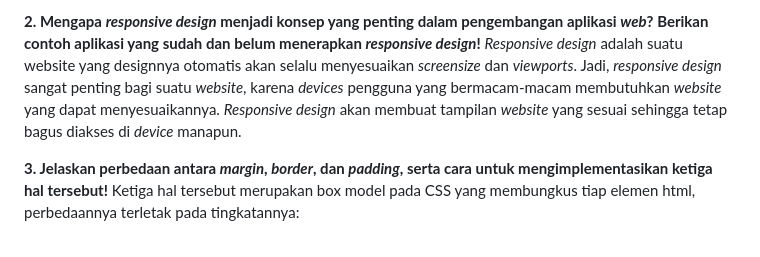
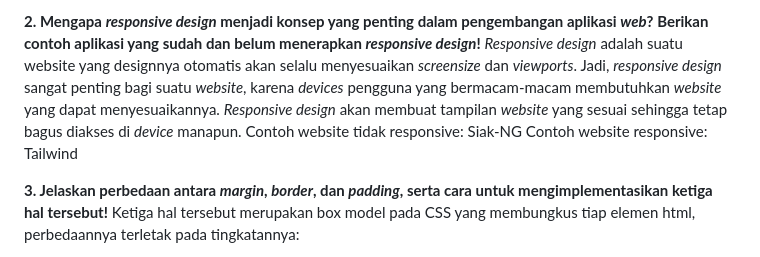
Before and after one commit to nabilahru/book-corner, a Markdown page: README.md, the part around the change. Drawn GitHub-style.

```diff
--- a/README.md
+++ b/README.md
@@ -114,6 +114,8 @@ Urutan prioritas CSS dari yang paling kuat:
 
 **2. Mengapa *responsive design* menjadi konsep yang penting dalam pengembangan aplikasi *web*? Berikan contoh aplikasi yang sudah dan belum menerapkan *responsive design*!**
 *Responsive design* adalah suatu website yang designnya otomatis akan selalu menyesuaikan *screensize* dan *viewports*. Jadi, *responsive design* sangat penting bagi suatu *website*, karena *devices* pengguna yang bermacam-macam membutuhkan *website* yang dapat menyesuaikannya. *Responsive design* akan membuat tampilan *website* yang sesuai sehingga tetap bagus diakses di *device* manapun.
+Contoh website tidak responsive: Siak-NG
+Contoh website responsive: Tailwind
 
 **3. Jelaskan perbedaan antara *margin*, *border*, dan *padding*, serta cara untuk mengimplementasikan ketiga hal tersebut!**
 Ketiga hal tersebut merupakan box model pada CSS yang membungkus tiap elemen html, perbedaannya terletak pada tingkatannya:
```
